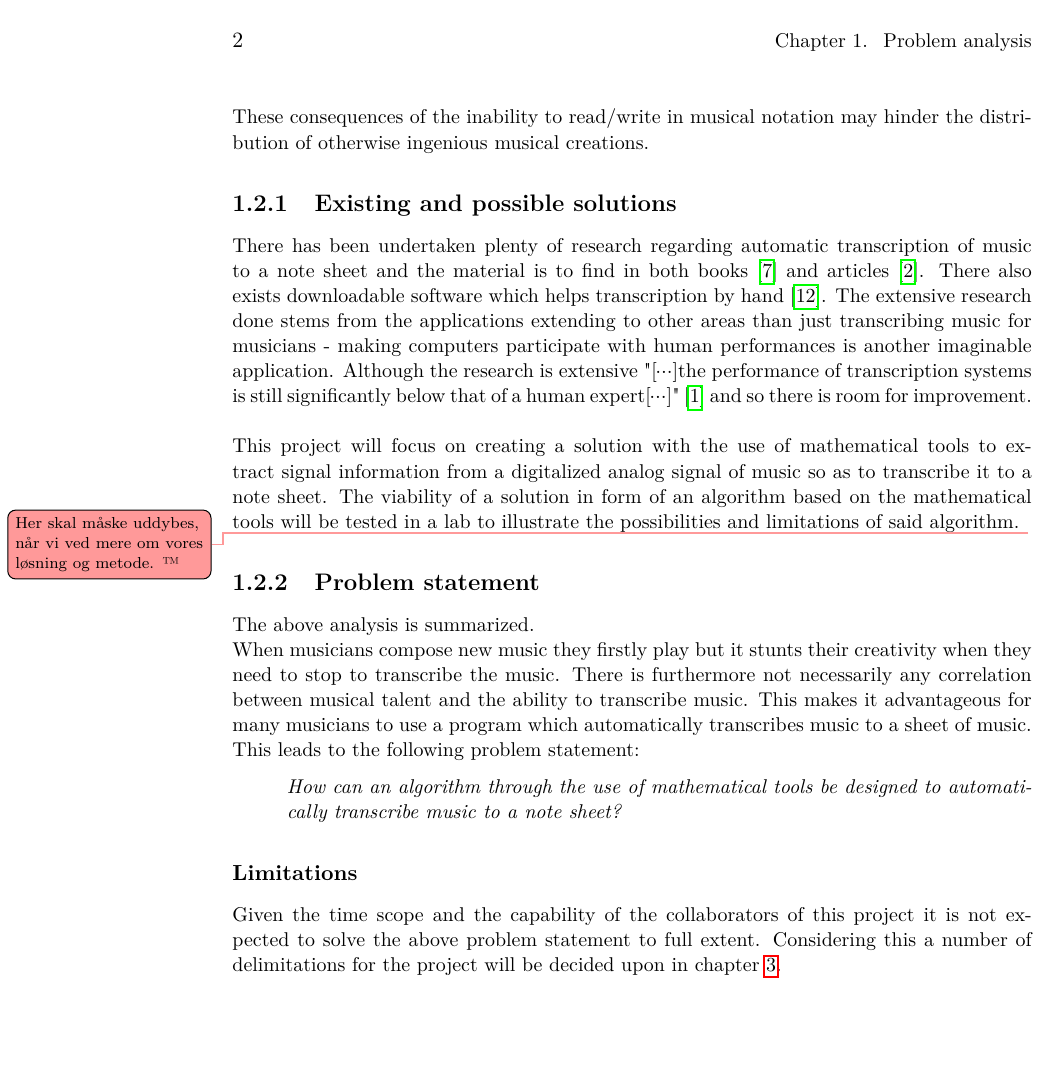
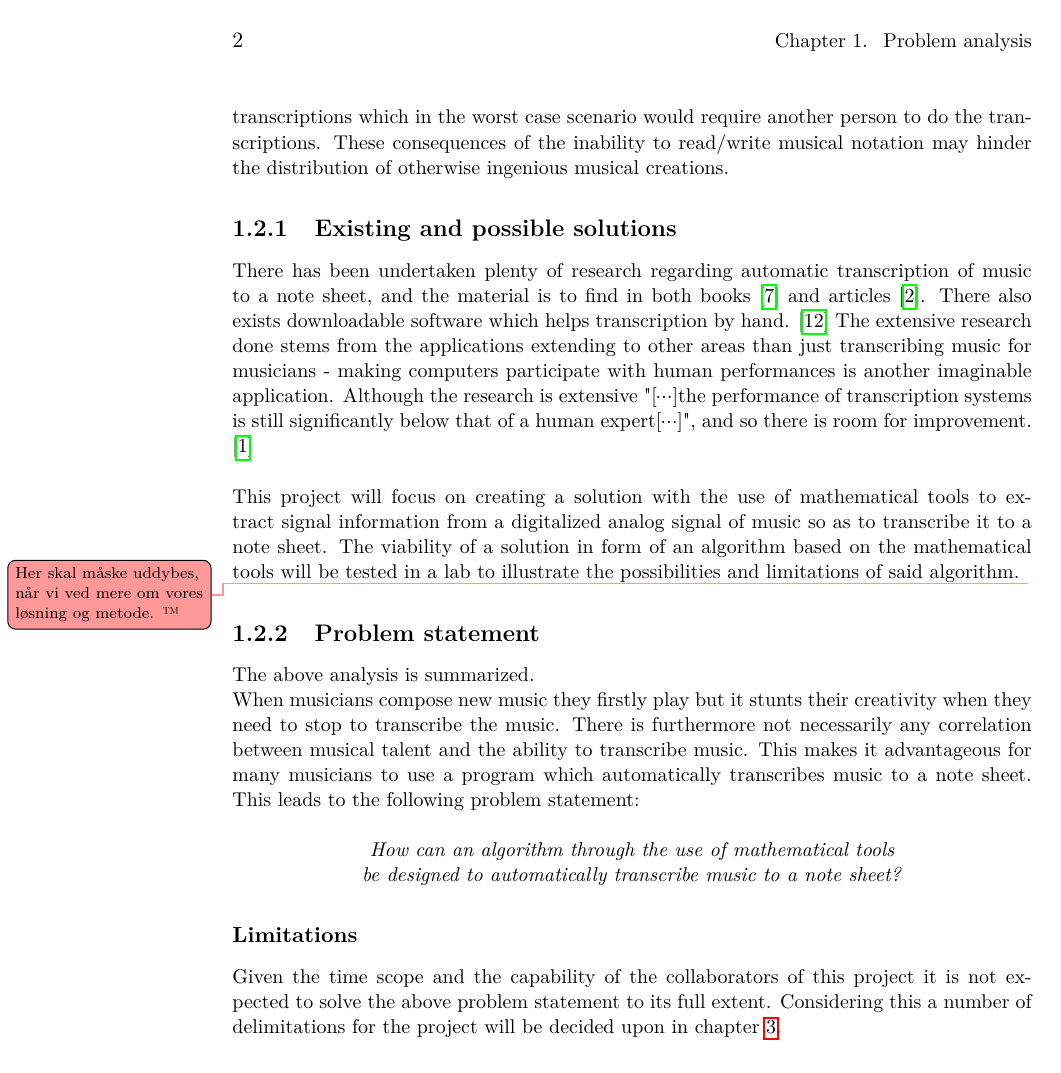
Before and after one commit to mkda15/P4, a LaTeX thesis (Rapport/master.tex, which reads Rapport/sections/mainmatter/chapter1.tex): page 10 of 30. Compiled offline with pdfLaTeX.

Commit message:
Gennemlæsning af kapitel 1

```diff
--- a/Rapport/sections/mainmatter/chapter1.tex
+++ b/Rapport/sections/mainmatter/chapter1.tex
@@ -9,15 +7,20 @@ Inability to read or write music poses no problem in itself, as it doesn't neces
-If musical transcription in the middle of a creative process potentially interrupts said process the effect would be increasingly strengthened by the inability to quickly perform transcriptions which in the worst case scenario would require another person to do the transcription. These consequences of the inability to read/write in musical notation may hinder the distribution of otherwise ingenious musical creations.
+Although the first system of musical notation is the Sumerian system created 3,500 years ago music has existed for much longer. \cite{origins} This means that people have been playing music without any form of written music until then. Even with the creation of standardised musical notation, musicianship on high level is possible without any form of education and/or skills in reading and writing music. As such there continue to exist musicians without the aforementioned skills. \\\\
+Inability to read or write music poses no problem in itself, as it doesn't necessarily hinder musical creativity. Problems however arise when the need to convey or remember musical compositions present themselves. Just as standardised languages make everyday communication and tasks easier a standardised musical notation is needed to convey compositions to others without anyone having to remember the compositions in their entirety. Standard musical notation has been created but has to be learned, and research suggests that the ability to read and write music varies considerably from person to person and might even be affected by dyslexia. \cite{dyslexia} In short people are genetically diverse when it comes to learning to read music.\\\\
+If musical transcription in the middle of a creative process potentially interrupts said process the effect would be increasingly strengthened by the inability to quickly perform the transcriptions which in the worst case scenario would require another person to do the transcriptions. These consequences of the inability to read/write musical notation may hinder the distribution of otherwise ingenious musical creations.
 \subsection{Existing and possible solutions}
-There has been undertaken plenty of research regarding automatic transcription of music to a note sheet and the material is to find in both books \cite{sol1} and articles \cite{sol2}. There also exists downloadable software which helps transcription by hand \cite{transcribe!}. The extensive research done stems from the applications extending to other areas than just transcribing music for musicians - making computers participate with human performances is another imaginable application. Although the research is extensive "[$\hdots$]the performance of transcription systems is still significantly below that of a human expert[$\hdots$]" \cite{future} and so there is room for improvement.\\\\
+There has been undertaken plenty of research regarding automatic transcription of music to a note sheet, and the material is to find in both books \cite{sol1} and articles \cite{sol2}. There also exists downloadable software which helps transcription by hand. \cite{transcribe!} The extensive research done stems from the applications extending to other areas than just transcribing music for musicians - making computers participate with human performances is another imaginable application. Although the research is extensive "[$\hdots$]the performance of transcription systems is still significantly below that of a human expert[$\hdots$]", and so there is room for improvement. \cite{future} \\\\
 This project will focus on creating a solution with the use of mathematical tools to extract signal information from a digitalized analog signal of music so as to transcribe it to a note sheet. The viability of a solution in form of an algorithm based on the mathematical tools will be tested in a lab to illustrate the possibilities and limitations of said algorithm. \frede{Her skal  måske uddybes, når vi ved mere om vores løsning og metode. \texttrademark}
 \subsection{Problem statement}
 The above analysis is summarized.\\
-When musicians compose new music they firstly play but it stunts their creativity when they need to stop to transcribe the music. There is furthermore not necessarily any correlation between musical talent and the ability to transcribe music. This makes it advantageous for many musicians to use a program which automatically transcribes music to a sheet of music. This leads to the following problem statement:
-\begin{itemize}
-\item[] \textit{How can an algorithm through the use of mathematical tools be designed to automatically transcribe music to a note sheet?}
-\end{itemize}
+When musicians compose new music they firstly play but it stunts their creativity when they need to stop to transcribe the music. There is furthermore not necessarily any correlation between musical talent and the ability to transcribe music. This makes it advantageous for many musicians to use a program which automatically transcribes music to a note sheet. This leads to the following problem statement:
+
+\begin{center}
+\textit{How can an algorithm through the use of mathematical tools \\
+be designed to automatically transcribe music to a note sheet?}
+\end{center}
+
 \subsubsection{Limitations}
-Given the time scope and the capability of the collaborators of this project it is not expected to solve the above problem statement to full extent. Considering this a number of delimitations for the project will be decided upon in chapter \ref{ch3}.
+Given the time scope and the capability of the collaborators of this project it is not expected to solve the above problem statement to its full extent. Considering this a number of delimitations for the project will be decided upon in chapter \ref{ch3}.
 %The music used for testing the algorithm will be simple melodies comtaining one note at a time (no chords) from one instrument at a time. This will allow insight into the methods used without complicating the recognition of notes by blending together different instruments and different sound frequencies.\\\\
 %The music transcription will be done in non-real time - the designed algorithm will be used on a prerecorded piece of music. This makes it possible to run the algorithm without having to play the piece of music every time and furthermore makes it possible to neglect computational power and/or efficiency.\\\\
 %As such the end product of this project will ideally be limited to being an algorithm based on mathematical tools which is capable of transcribing a prerecorded piece of simple music to a spectrogram.
```
Also changed, not shown: Rapport/sections/mainmatter/chapter1.tex (8 more changed lines).
